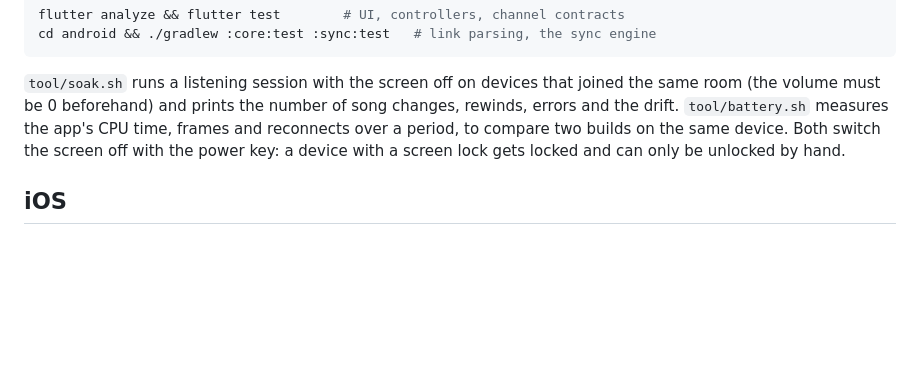
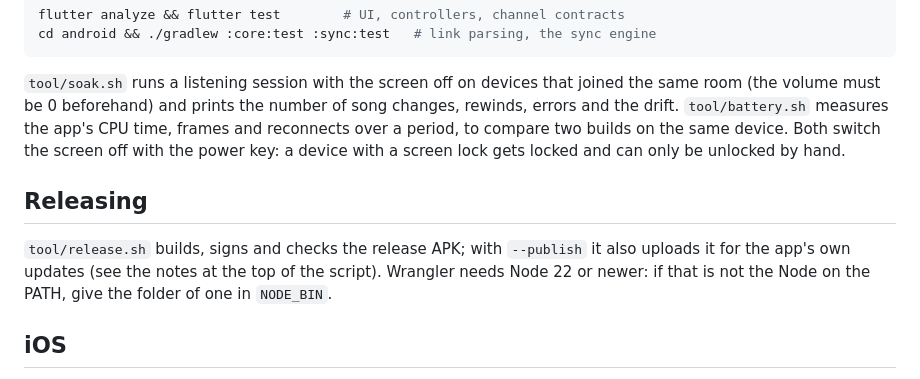
Before and after one commit to tranviethungpv/Sapoche, a Markdown page: app/README.md, the part around the change. GitHub-like rendering; blank space fills up the shorter version.

Commit message:
Say how to release and where wrangler finds Node

```diff
--- a/app/README.md
+++ b/app/README.md
@@ -36,6 +36,10 @@ cd android && ./gradlew :core:test :sync:test   # link parsing, the sync engine
 
 `tool/soak.sh` runs a listening session with the screen off on devices that joined the same room (the volume must be 0 beforehand) and prints the number of song changes, rewinds, errors and the drift. `tool/battery.sh` measures the app's CPU time, frames and reconnects over a period, to compare two builds on the same device. Both switch the screen off with the power key: a device with a screen lock gets locked and can only be unlocked by hand.
 
+## Releasing
+
+`tool/release.sh` builds, signs and checks the release APK; with `--publish` it also uploads it for the app's own updates (see the notes at the top of the script). Wrangler needs Node 22 or newer: if that is not the Node on the PATH, give the folder of one in `NODE_BIN`.
+
 ## iOS
 
 The iOS native side is the Flutter plugin [packages/unison_native](packages/unison_native/) (Swift, no Android part). It speaks over the same two channels, `app.unison/control` and `app.unison/state`, as `UnisonBridge.kt`, so the Dart UI is the same on both.
```
